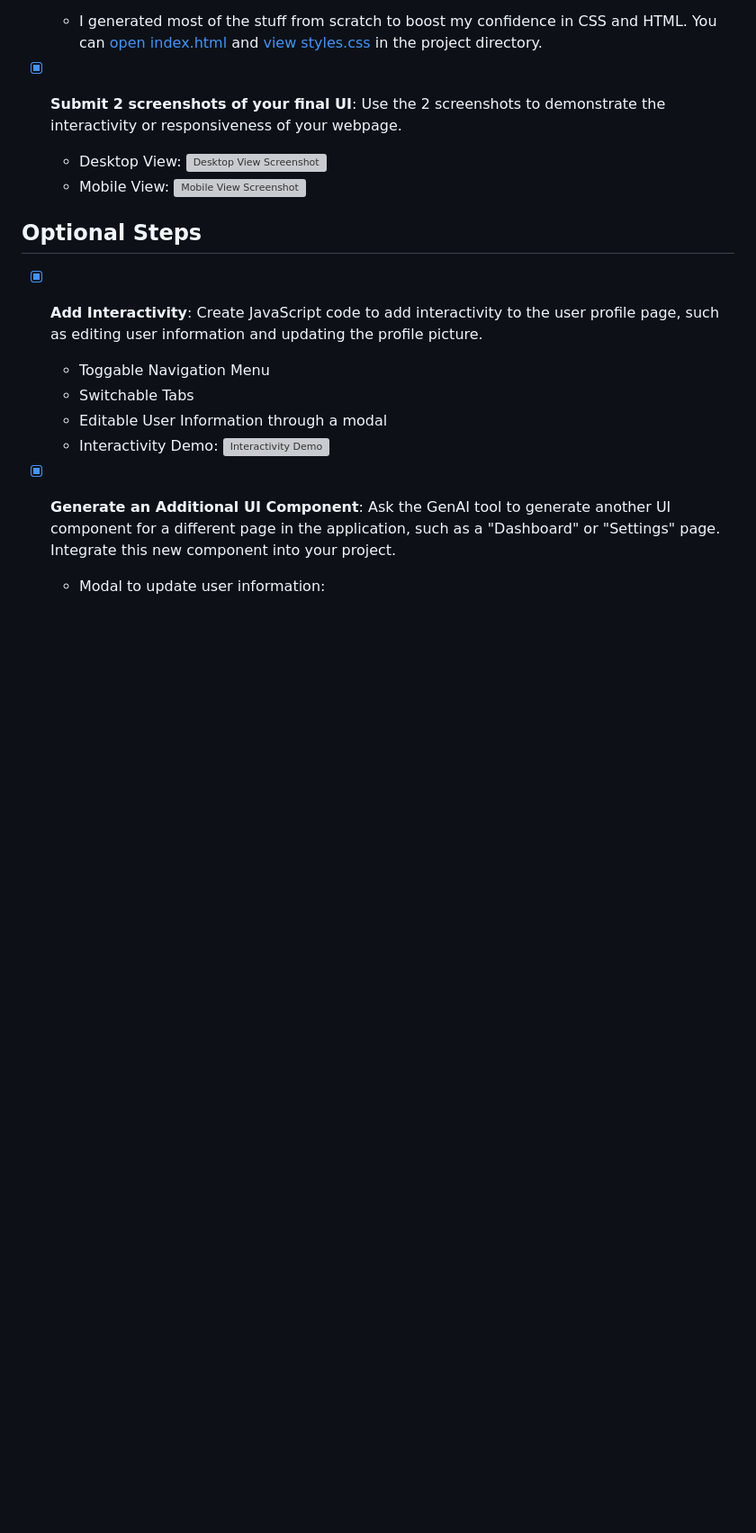
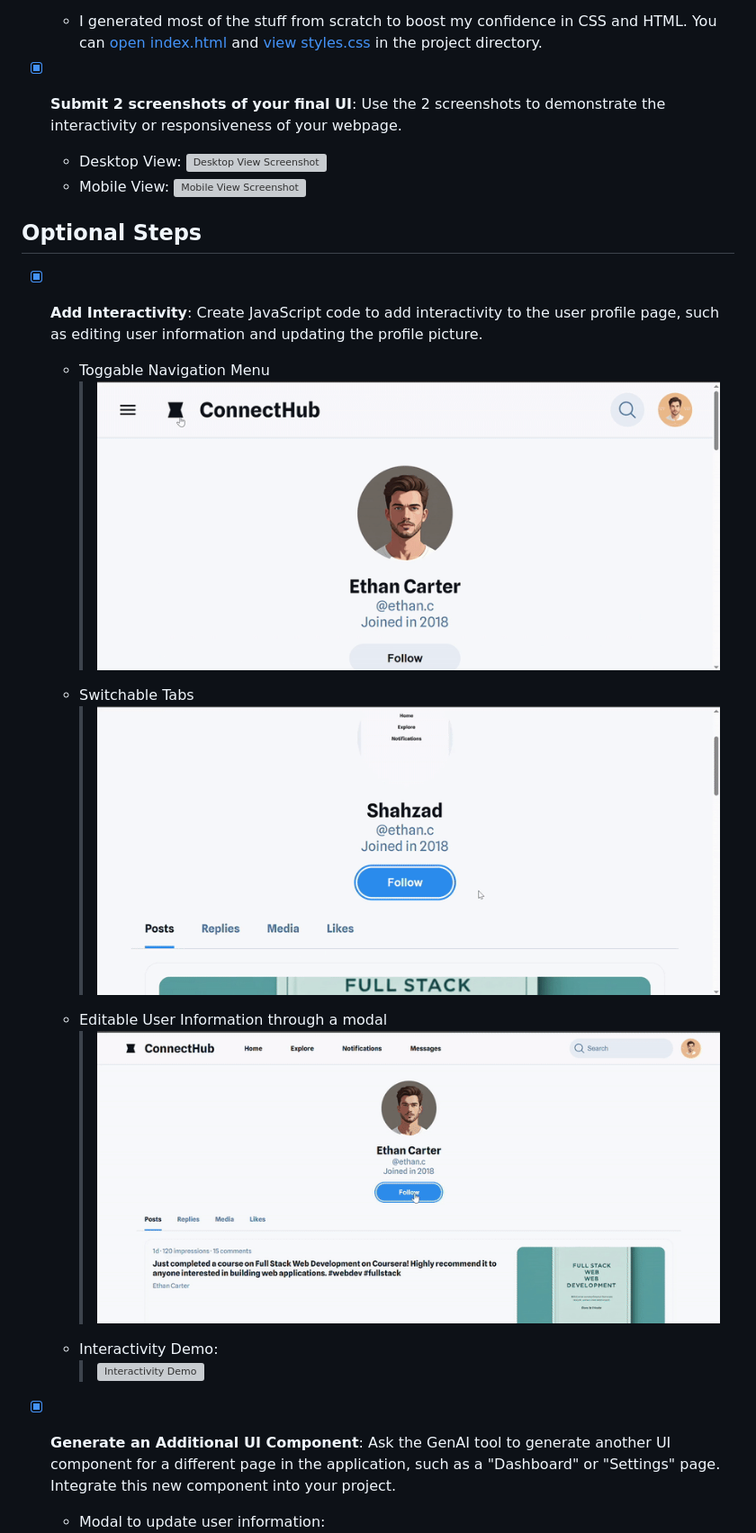
Before and after one commit to shaizCodes/GenAI-for-Front-End-Developers, a Markdown page: peer-graded-assignment/README.md, the part around the change. Shown: that part at 90% size. Drawn GitHub-style; pictures changed too: peer-graded-assignment/demo/switching-tabs.gif (added), peer-graded-assignment/demo/toggling-navigation.gif (added), peer-graded-assignment/demo/user-profile-update-modal.gif (added); blank space fills up the shorter version; grey boxes are pictures that could not be loaded.

Commit message:
add GIF to demonstrate each task success

```diff
--- a/peer-graded-assignment/README.md
+++ b/peer-graded-assignment/README.md
@@ -30,9 +30,13 @@ This is a practice peer-graded assignment to create a responsive webpage using G
 - [x] **Add Interactivity**: Create JavaScript code to add interactivity to the user profile page, such as editing user information and updating the profile picture.
 
   - Toggable Navigation Menu
+    > ![Toggable Navigation Menu](./demo/toggling-navigation.gif)
   - Switchable Tabs
+    > ![Switchable Tabs](./demo/switching-tabs.gif)
   - Editable User Information through a modal
-  - Interactivity Demo: ![Interactivity Demo](./demo/interactivity-demo.gif)
+    > ![Editable User Information](./demo/user-profile-update-modal.gif)
+  - Interactivity Demo:
+    > ![Interactivity Demo](./demo/interactivity-demo.gif)
 
 - [x] **Generate an Additional UI Component**: Ask the GenAI tool to generate another UI component for a different page in the application, such as a "Dashboard" or "Settings" page. Integrate this new component into your project.
 
```
